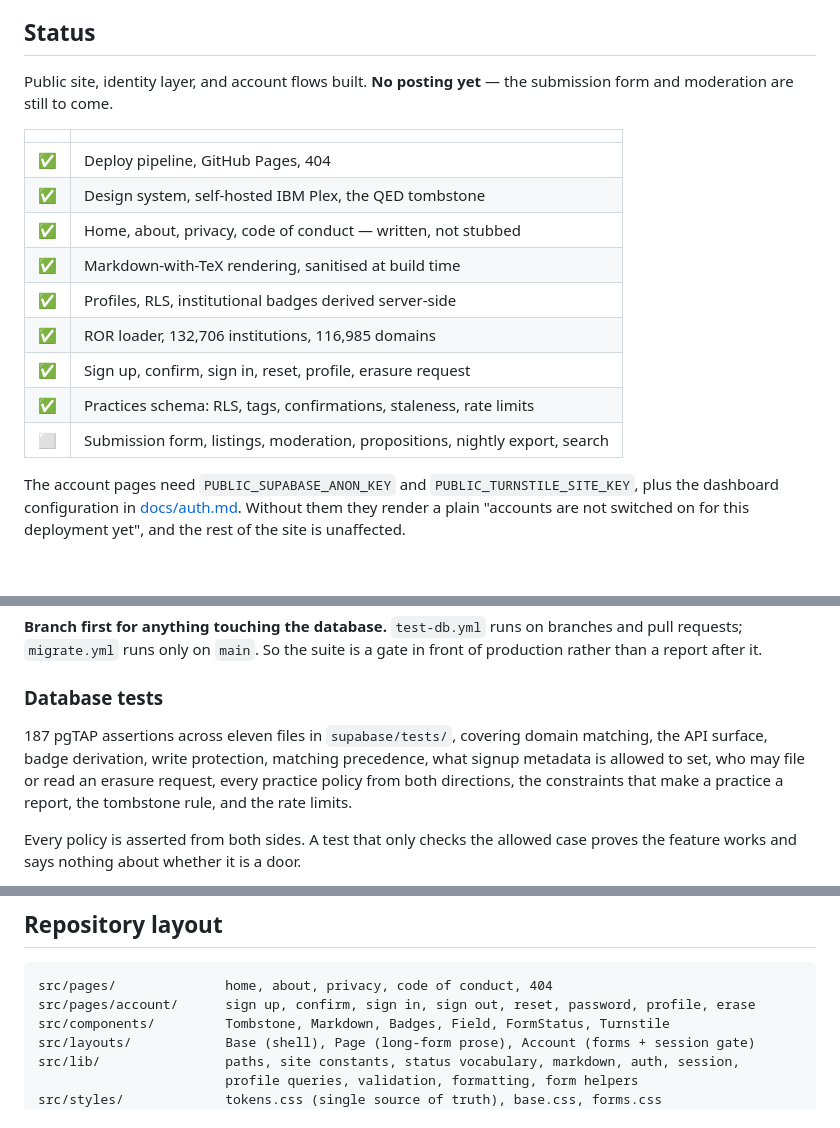
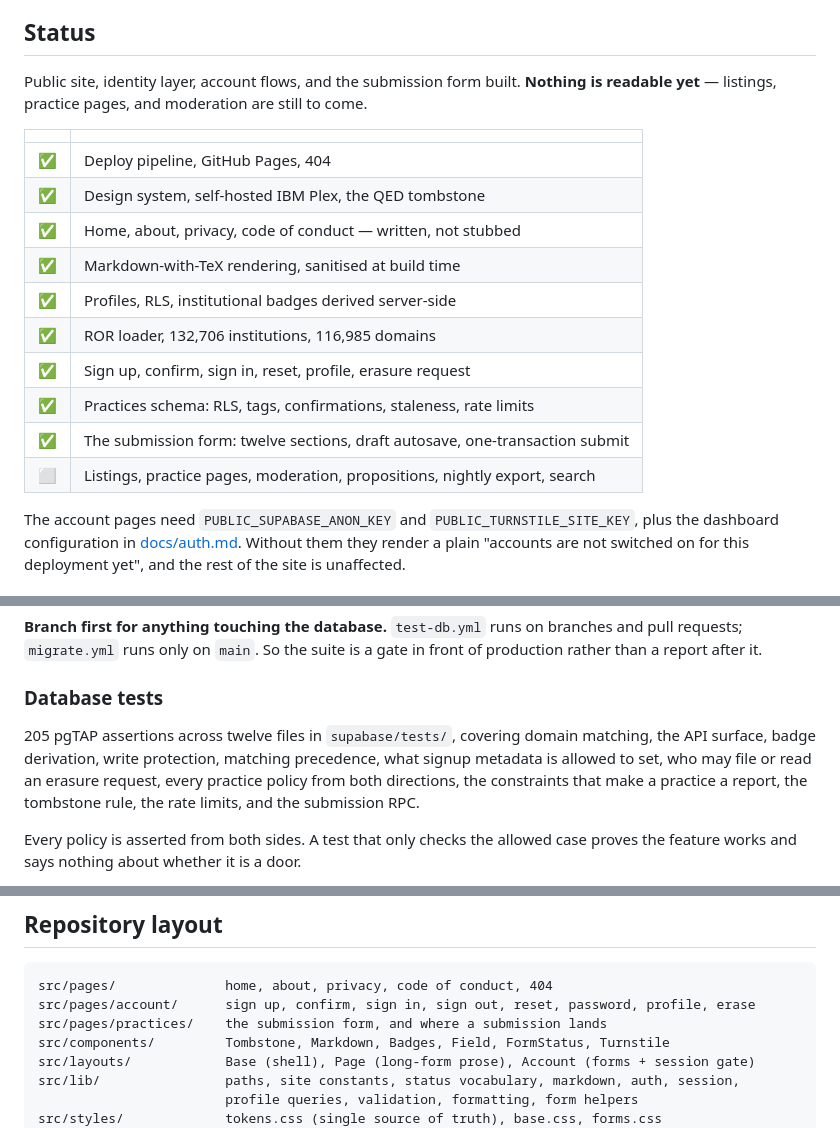
Before and after one commit to EmmaZanoli/MathemAct, a Markdown page: README.md, 3 parts joined by grey strips. GitHub-like rendering.

````diff
--- a/README.md
+++ b/README.md
@@ -18,8 +18,8 @@ mathematics are part of the intended audience.
 
 ## Status
 
-Public site, identity layer, and account flows built. **No posting yet** — the submission
-form and moderation are still to come.
+Public site, identity layer, account flows, and the submission form built. **Nothing is
+readable yet** — listings, practice pages, and moderation are still to come.
 
 | | |
 |---|---|
@@ -31,7 +31,8 @@ form and moderation are still to come.
 | ✅ | ROR loader, 132,706 institutions, 116,985 domains |
 | ✅ | Sign up, confirm, sign in, reset, profile, erasure request |
 | ✅ | Practices schema: RLS, tags, confirmations, staleness, rate limits |
-| ⬜ | Submission form, listings, moderation, propositions, nightly export, search |
+| ✅ | The submission form: twelve sections, draft autosave, one-transaction submit |
+| ⬜ | Listings, practice pages, moderation, propositions, nightly export, search |
 
 The account pages need `PUBLIC_SUPABASE_ANON_KEY` and `PUBLIC_TURNSTILE_SITE_KEY`, plus
 the dashboard configuration in [docs/auth.md](docs/auth.md). Without them they render a
@@ -137,11 +138,11 @@ production rather than a report after it.
 
 ### Database tests
 
-187 pgTAP assertions across eleven files in `supabase/tests/`, covering domain matching, the
+205 pgTAP assertions across twelve files in `supabase/tests/`, covering domain matching, the
 API surface, badge derivation, write protection, matching precedence, what signup metadata
 is allowed to set, who may file or read an erasure request, every practice policy from both
-directions, the constraints that make a practice a report, the tombstone rule, and the rate
-limits.
+directions, the constraints that make a practice a report, the tombstone rule, the rate
+limits, and the submission RPC.
 
 Every policy is asserted from both sides. A test that only checks the allowed case proves
 the feature works and says nothing about whether it is a door.
@@ -166,6 +167,7 @@ database monthly and reports what the matcher makes of real mathematics institut
 ```
 src/pages/              home, about, privacy, code of conduct, 404
 src/pages/account/      sign up, confirm, sign in, sign out, reset, password, profile, erase
+src/pages/practices/    the submission form, and where a submission lands
 src/components/         Tombstone, Markdown, Badges, Field, FormStatus, Turnstile
 src/layouts/            Base (shell), Page (long-form prose), Account (forms + session gate)
 src/lib/                paths, site constants, status vocabulary, markdown, auth, session,
````
Also changed, not shown: docs/decisions.md (+60 -0 lines).
